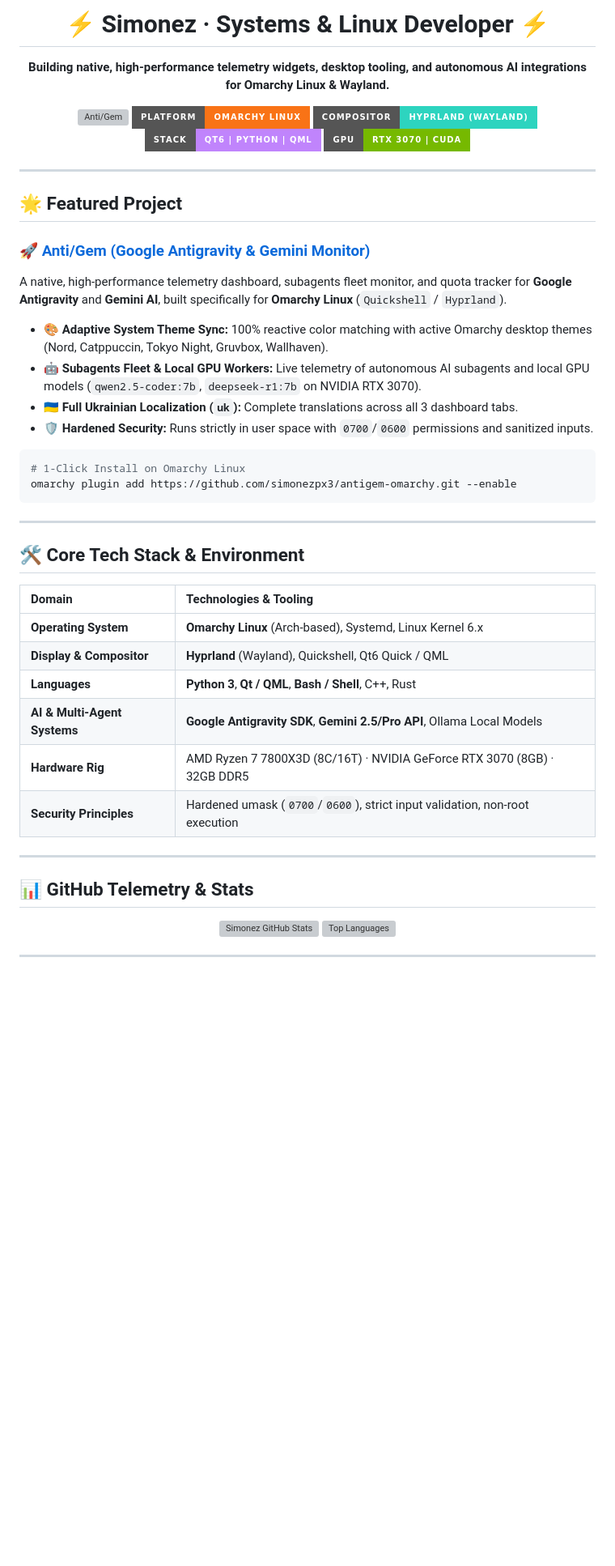
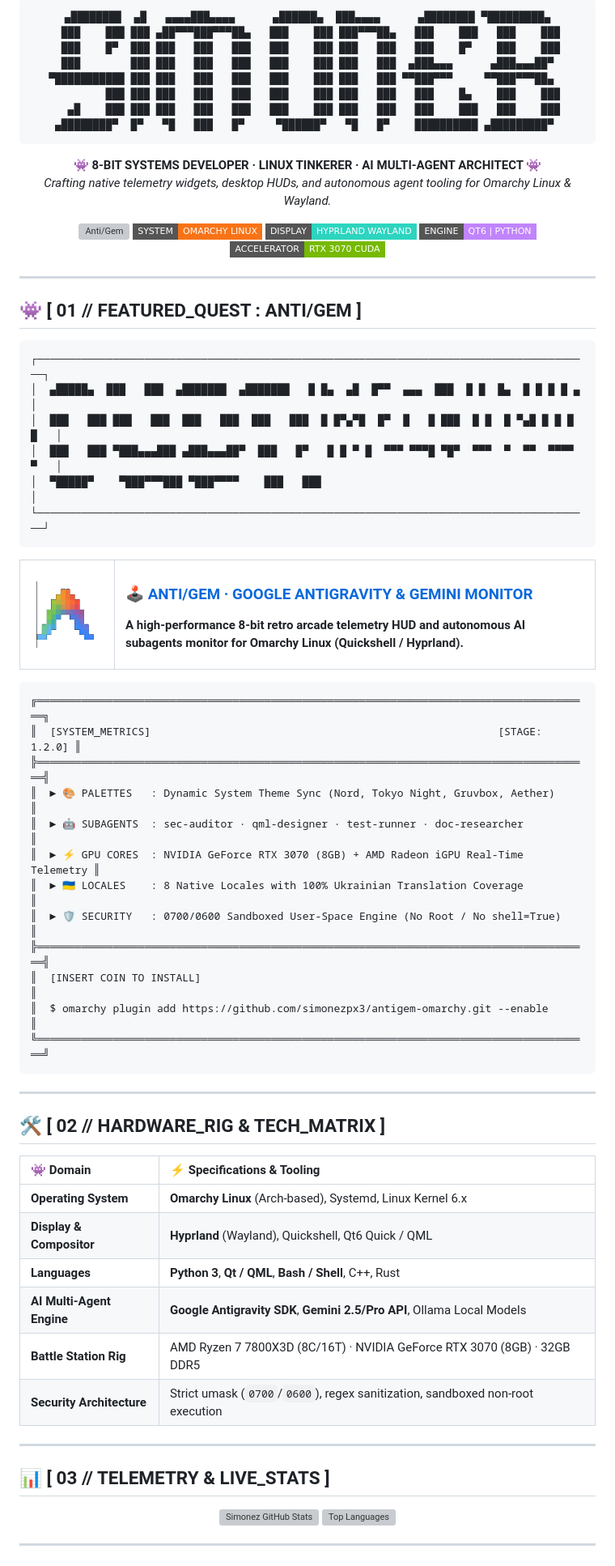
Before and after one commit to simonezpx3/simonezpx3, a Markdown page: README.md, the part around one of its changes. Shown at 81% size. Rendered like a GitHub page; pictures changed too: assets/antigravity_8bit.png (added); badges without logos; blank space fills up the shorter version; grey boxes are pictures that could not be loaded.

Commit message:
style(profile): transform featured project and profile into authentic 8-bit retro arcade cyberpunk aesthetic

````diff
--- a/README.md
+++ b/README.md
@@ -1,58 +1,93 @@
 <div align="center">
 
-# ⚡ Simonez · Systems & Linux Developer ⚡
+```text
+  ▄████████  ▄█   ▄▄▄▄███▄▄▄▄      ▄██████▄  ███▄▄▄▄      ▄████████ ▀█████████▄
+  ███    ███ ███ ▄██▀▀▀███▀▀▀██▄   ███    ███ ███▀▀▀██▄   ███    ███   ███    ███
+  ███    █▀  ███ ███   ███   ███   ███    ███ ███   ███   ███    █▀    ███    ███
+  ███        ███ ███   ███   ███   ███    ███ ███   ███  ▄███▄▄▄      ▄███▄▄▄██▀
+▀███████████ ███ ███   ███   ███   ███    ███ ███   ███ ▀▀███▀▀▀     ▀▀███▀▀▀██▄
+         ███ ███ ███   ███   ███   ███    ███ ███   ███   ███    █▄    ███    ███
+   ▄█    ███ ███ ███   ███   ███   ███    ███ ███   ███   ███    ███   ███    ███
+ ▄████████▀  █▀   ▀█   ███   █▀     ▀██████▀   ▀█   █▀    ██████████ ▄█████████▀
+```
 
 <p align="center">
-  <b>Building native, high-performance telemetry widgets, desktop tooling, and autonomous AI integrations for Omarchy Linux & Wayland.</b>
+  <b>👾 8-BIT SYSTEMS DEVELOPER · LINUX TINKERER · AI MULTI-AGENT ARCHITECT 👾</b><br>
+  <i>Crafting native telemetry widgets, desktop HUDs, and autonomous agent tooling for Omarchy Linux & Wayland.</i>
 </p>
 
 <p align="center">
-  <a href="https://github.com/simonezpx3/antigem-omarchy"><img src="https://img.shields.io/badge/Flagship-Anti%2FGem%20v1.2-38bdf8?style=for-the-badge&logo=google&logoColor=white" alt="Anti/Gem"></a>
-  <img src="https://img.shields.io/badge/Platform-Omarchy%20Linux-f97316?style=for-the-badge&logo=archlinux&logoColor=white" alt="Omarchy Linux">
-  <img src="https://img.shields.io/badge/Compositor-Hyprland%20%28Wayland%29-2dd4bf?style=for-the-badge" alt="Hyprland">
-  <img src="https://img.shields.io/badge/Stack-Qt6%20%7C%20Python%20%7C%20QML-c084fc?style=for-the-badge&logo=qt&logoColor=white" alt="Qt6 Python">
-  <img src="https://img.shields.io/badge/GPU-RTX%203070%20%7C%20CUDA-76b900?style=for-the-badge&logo=nvidia&logoColor=white" alt="NVIDIA RTX 3070">
+  <a href="https://github.com/simonezpx3/antigem-omarchy"><img src="https://img.shields.io/badge/QUEST%2001-ANTI%2FGEM%20v1.2-38bdf8?style=flat-square&logo=google&logoColor=white" alt="Anti/Gem"></a>
+  <img src="https://img.shields.io/badge/SYSTEM-OMARCHY%20LINUX-f97316?style=flat-square&logo=archlinux&logoColor=white" alt="Omarchy Linux">
+  <img src="https://img.shields.io/badge/DISPLAY-HYPRLAND%20WAYLAND-2dd4bf?style=flat-square" alt="Hyprland">
+  <img src="https://img.shields.io/badge/ENGINE-QT6%20%7C%20PYTHON-c084fc?style=flat-square&logo=qt&logoColor=white" alt="Qt6 Python">
+  <img src="https://img.shields.io/badge/ACCELERATOR-RTX%203070%20CUDA-76b900?style=flat-square&logo=nvidia&logoColor=white" alt="NVIDIA RTX 3070">
 </p>
 
 ---
 
 </div>
 
-## 🌟 Featured Project
+## 👾 [ 01 // FEATURED_QUEST : ANTI/GEM ]
 
-### 🚀 [Anti/Gem (Google Antigravity & Gemini Monitor)](https://github.com/simonezpx3/antigem-omarchy)
-A native, high-performance telemetry dashboard, subagents fleet monitor, and quota tracker for **Google Antigravity** and **Gemini AI**, built specifically for **Omarchy Linux** (`Quickshell` / `Hyprland`).
+```text
+┌────────────────────────────────────────────────────────────────────────────────────────┐
+│  ▄█████▄  ███   ███  ▄███████  ▄███████   █ █▄  ▄█  █▀▀  ▄▄▄  ███  █ █  █▄  █ █ █ █ ▄   │
+│  ███   ███ ███   ███  ███   ███  ███   ███  █ █▀▄▀█  █▀  █   █ ███  █ █  █ ▀▄█ █ █ █ █   │
+│  ███   ███ ▀███▄▄▄███ ▄███▄▄▄██▀  ███   █▀   █ █ ▀ █  ▀▀▀ ▀▀▀█ ▀█▀  ▀▀▀  ▀  ▀▀  ▀▀▀▀ ▀   │
+│  ▀█████▀    ▀███▀▀▀███ ▀███▀▀▀▀    ███   ███                                           │
+└────────────────────────────────────────────────────────────────────────────────────────┘
+```
 
-* 🎨 **Adaptive System Theme Sync:** 100% reactive color matching with active Omarchy desktop themes (Nord, Catppuccin, Tokyo Night, Gruvbox, Wallhaven).
-* 🤖 **Subagents Fleet & Local GPU Workers:** Live telemetry of autonomous AI subagents and local GPU models (`qwen2.5-coder:7b`, `deepseek-r1:7b` on NVIDIA RTX 3070).
-* 🇺🇦 **Full Ukrainian Localization (`uk`):** Complete translations across all 3 dashboard tabs.
-* 🛡️ **Hardened Security:** Runs strictly in user space with `0700`/`0600` permissions and sanitized inputs.
+<div align="center">
+  <table border="0" style="border: none; background: transparent;">
+    <tr>
+      <td width="90" align="center" valign="middle">
+        <img src="assets/antigravity_8bit.png" width="76" alt="8-bit Antigravity Logo" />
+      </td>
+      <td valign="middle">
+        <h3>🕹️ <a href="https://github.com/simonezpx3/antigem-omarchy">ANTI/GEM · GOOGLE ANTIGRAVITY & GEMINI MONITOR</a></h3>
+        <p><b>A high-performance 8-bit retro arcade telemetry HUD and autonomous AI subagents monitor for Omarchy Linux (Quickshell / Hyprland).</b></p>
+      </td>
+    </tr>
+  </table>
+</div>
 
-```bash
-# 1-Click Install on Omarchy Linux
-omarchy plugin add https://github.com/simonezpx3/antigem-omarchy.git --enable
+```text
+╔════════════════════════════════════════════════════════════════════════════════════════╗
+║  [SYSTEM_METRICS]                                                       [STAGE: 1.2.0] ║
+╠════════════════════════════════════════════════════════════════════════════════════════╣
+║  ► 🎨 PALETTES   : Dynamic System Theme Sync (Nord, Tokyo Night, Gruvbox, Aether)      ║
+║  ► 🤖 SUBAGENTS  : sec-auditor · qml-designer · test-runner · doc-researcher           ║
+║  ► ⚡ GPU CORES  : NVIDIA GeForce RTX 3070 (8GB) + AMD Radeon iGPU Real-Time Telemetry ║
+║  ► 🇺🇦 LOCALES    : 8 Native Locales with 100% Ukrainian Translation Coverage           ║
+║  ► 🛡️ SECURITY   : 0700/0600 Sandboxed User-Space Engine (No Root / No shell=True)     ║
+╠════════════════════════════════════════════════════════════════════════════════════════╣
+║  [INSERT COIN TO INSTALL]                                                              ║
+║  $ omarchy plugin add https://github.com/simonezpx3/antigem-omarchy.git --enable      ║
+╚════════════════════════════════════════════════════════════════════════════════════════╝
 ```
 
 ---
 
-## 🛠️ Core Tech Stack & Environment
+## 🛠️ [ 02 // HARDWARE_RIG & TECH_MATRIX ]
 
 <div align="center">
 
-| Domain | Technologies & Tooling |
+| 👾 Domain | ⚡ Specifications & Tooling |
 | :--- | :--- |
 | **Operating System** | **Omarchy Linux** (Arch-based), Systemd, Linux Kernel 6.x |
 | **Display & Compositor** | **Hyprland** (Wayland), Quickshell, Qt6 Quick / QML |
 | **Languages** | **Python 3**, **Qt / QML**, **Bash / Shell**, C++, Rust |
-| **AI & Multi-Agent Systems** | **Google Antigravity SDK**, **Gemini 2.5/Pro API**, Ollama Local Models |
-| **Hardware Rig** | AMD Ryzen 7 7800X3D (8C/16T) · NVIDIA GeForce RTX 3070 (8GB) · 32GB DDR5 |
-| **Security Principles** | Hardened umask (`0700`/`0600`), strict input validation, non-root execution |
+| **AI Multi-Agent Engine** | **Google Antigravity SDK**, **Gemini 2.5/Pro API**, Ollama Local Models |
+| **Battle Station Rig** | AMD Ryzen 7 7800X3D (8C/16T) · NVIDIA GeForce RTX 3070 (8GB) · 32GB DDR5 |
+| **Security Architecture** | Strict umask (`0700`/`0600`), regex sanitization, sandboxed non-root execution |
 
 </div>
 
 ---
 
-## 📊 GitHub Telemetry & Stats
+## 📊 [ 03 // TELEMETRY & LIVE_STATS ]
 
 <div align="center">
 
````
Also changed, not shown: other parts of README.md (+1 -1 lines), 1 other file.
